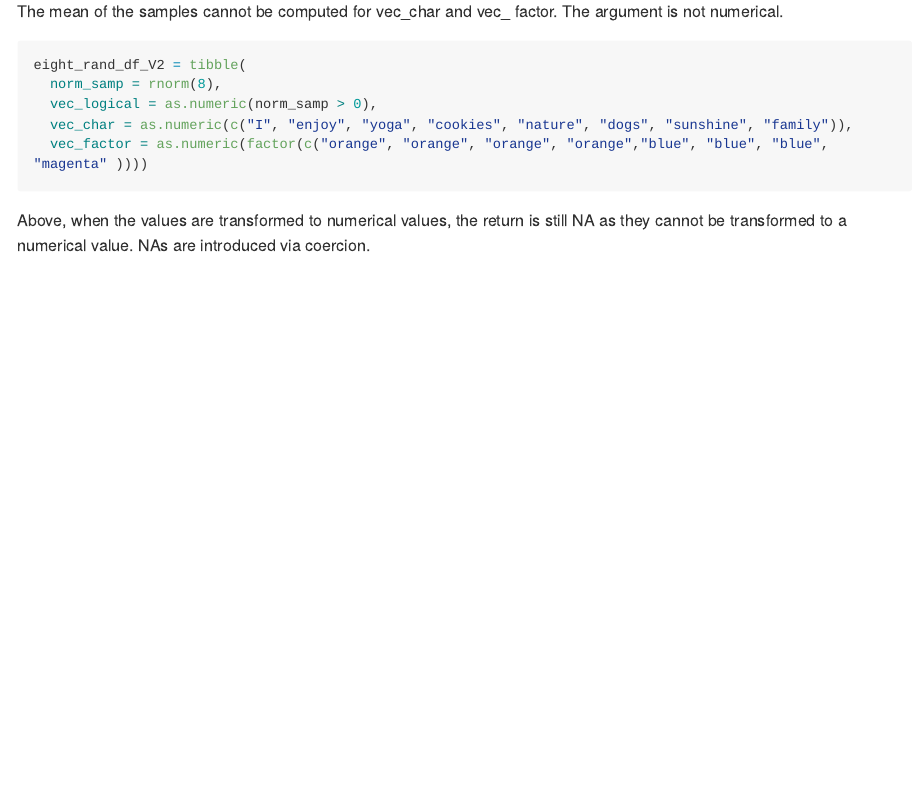
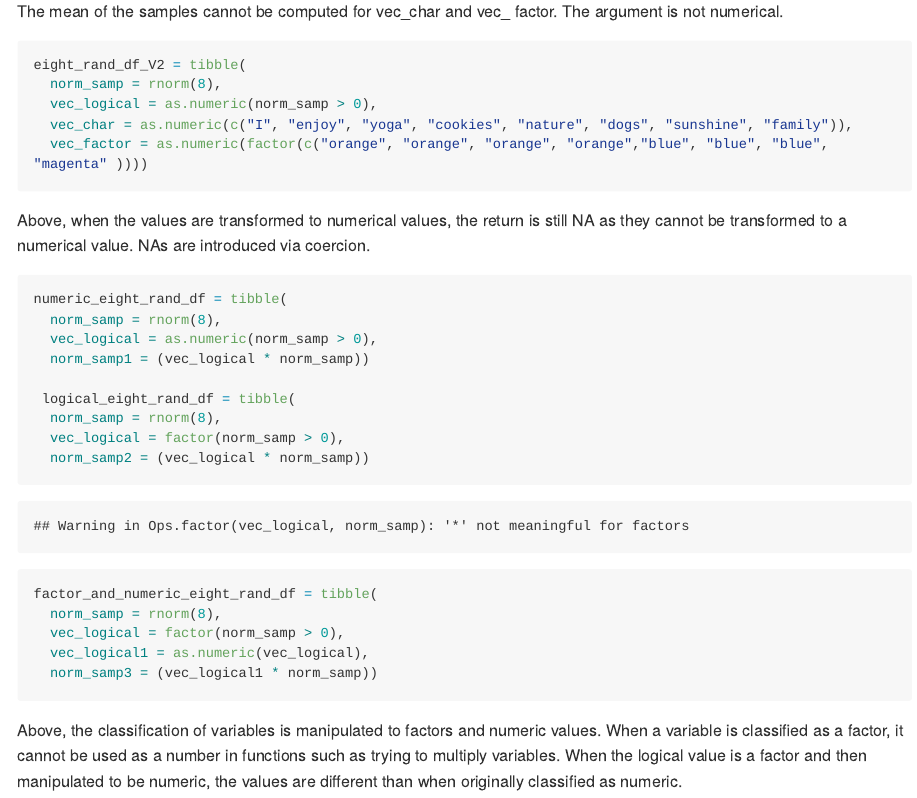
Before and after one commit to tessbloomquist/p8105_hw1_tb2715, an R Markdown document (p8105_hw1_tb2715_commits.Rmd): the page in a window 1100 px wide, from 1080 px down. Rendered offline with R 4.5, knitr and Pandoc, with nearby package versions; code that draws random numbers runs with fixed seeds of ours; long lines of code are wrapped.

Commit message:
Completion of question 1

````diff
--- a/p8105_hw1_tb2715_commits.Rmd
+++ b/p8105_hw1_tb2715_commits.Rmd
@@ -43,3 +43,23 @@ eight_rand_df_V2 = tibble(
 ```
 
 Above, when the values are transformed to numerical values, the return is still NA as they cannot be transformed to a numerical value. NAs are introduced via coercion.
+
+```{r numeric variables vs factors}
+numeric_eight_rand_df = tibble(
+  norm_samp = rnorm(8),
+  vec_logical = as.numeric(norm_samp > 0),
+  norm_samp1 = (vec_logical * norm_samp))
+
+ logical_eight_rand_df = tibble(
+  norm_samp = rnorm(8),
+  vec_logical = factor(norm_samp > 0),
+  norm_samp2 = (vec_logical * norm_samp))
+
+factor_and_numeric_eight_rand_df = tibble(
+  norm_samp = rnorm(8),
+  vec_logical = factor(norm_samp > 0),
+  vec_logical1 = as.numeric(vec_logical),
+  norm_samp3 = (vec_logical1 * norm_samp))
+```
+
+Above, the classification of variables is manipulated to factors and numeric values. When a variable is classified as a factor, it cannot be used as a number in functions such as trying to multiply variables. When the logical value is a factor and then manipulated to be numeric, the values are different than when originally classified as numeric.
````
